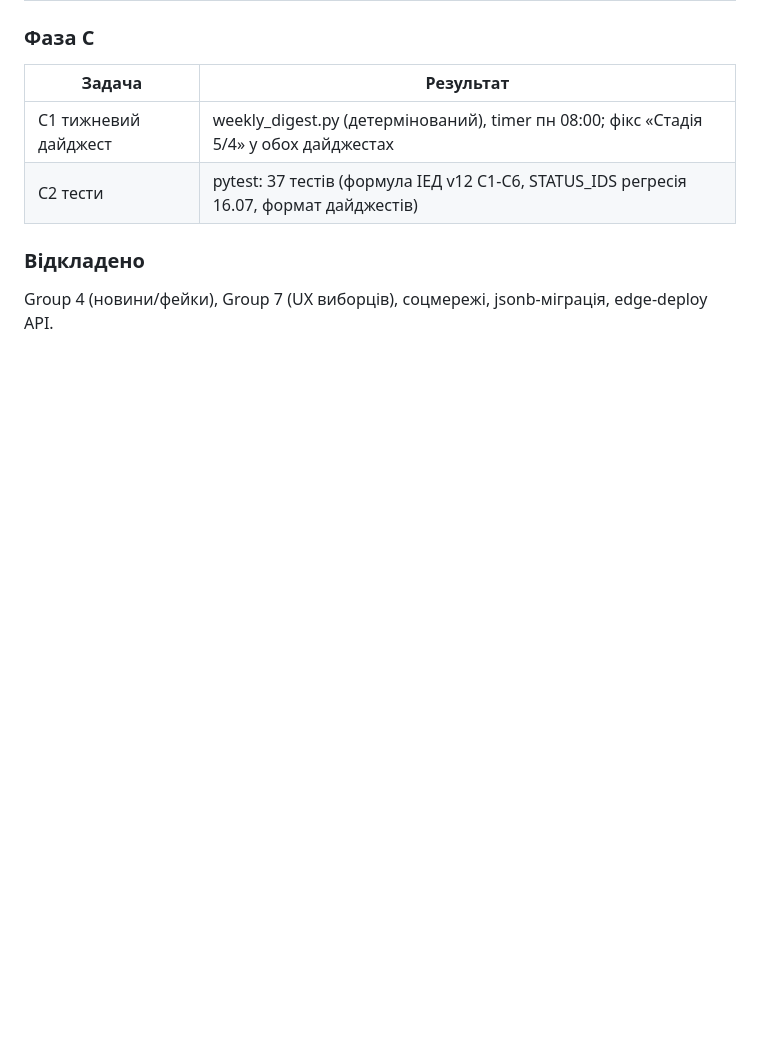
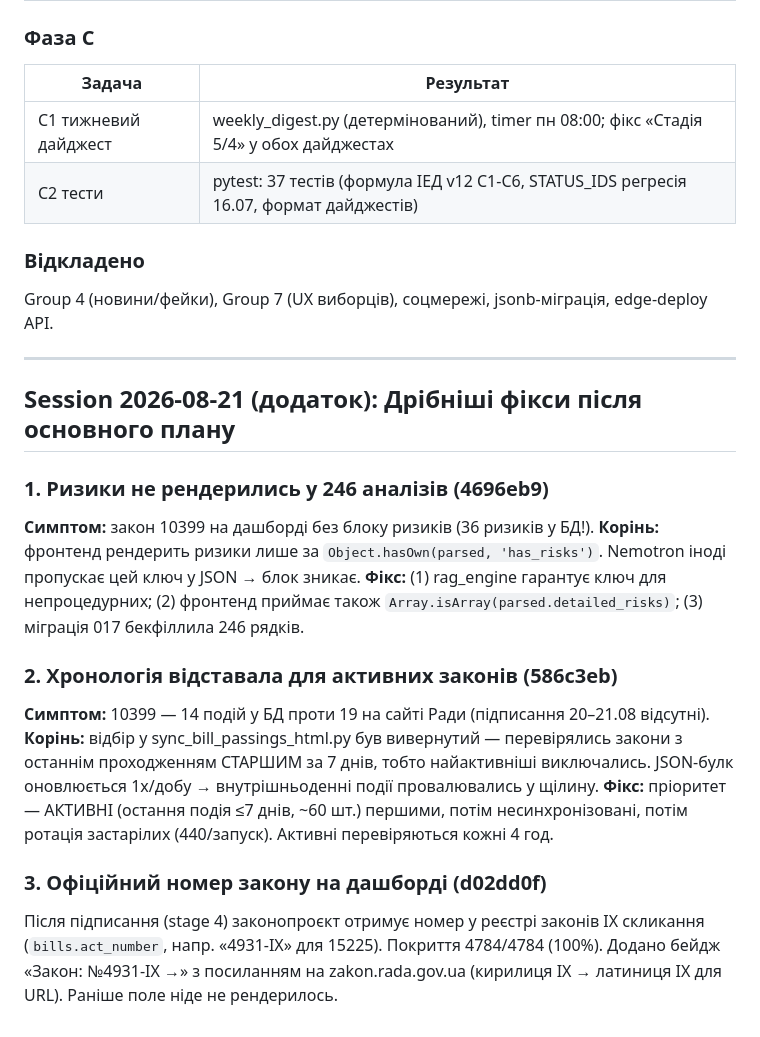
Before and after one commit to Dinollee/radacleaner, a Markdown page: RESEARCH.md, the part around the change. Rendered like a GitHub page; blank space fills up the shorter version.

Commit message:
docs: document has_risks fix, chronology selection fix, act_number badge

```diff
--- a/RESEARCH.md
+++ b/RESEARCH.md
@@ -2134,3 +2134,28 @@ edge-deploy API.
 
 ### Відкладено
 Group 4 (новини/фейки), Group 7 (UX виборців), соцмережі, jsonb-міграція, edge-deploy API.
+
+---
+
+## Session 2026-08-21 (додаток): Дрібніші фікси після основного плану
+
+### 1. Ризики не рендерились у 246 аналізів (4696eb9)
+**Симптом:** закон 10399 на дашборді без блоку ризиків (36 ризиків у БД!).
+**Корінь:** фронтенд рендерить ризики лише за `Object.hasOwn(parsed, 'has_risks')`.
+Nemotron іноді пропускає цей ключ у JSON → блок зникає.
+**Фікс:** (1) rag_engine гарантує ключ для непроцедурних; (2) фронтенд приймає
+також `Array.isArray(parsed.detailed_risks)`; (3) міграція 017 бекфіллила 246 рядків.
+
+### 2. Хронологія відставала для активних законів (586c3eb)
+**Симптом:** 10399 — 14 подій у БД проти 19 на сайті Ради (підписання 20–21.08 відсутні).
+**Корінь:** відбір у sync_bill_passings_html.py був вивернутий — перевірялись закони
+з останнім проходженням СТАРШИМ за 7 днів, тобто найактивніші виключались.
+JSON-булк оновлюється 1x/добу → внутрішньоденні події провалювались у щілину.
+**Фікс:** пріоритет — АКТИВНІ (остання подія ≤7 днів, ~60 шт.) першими, потім
+несинхронізовані, потім ротація застарілих (440/запуск). Активні перевіряються кожні 4 год.
+
+### 3. Офіційний номер закону на дашборді (d02dd0f)
+Після підписання (stage 4) законопроєкт отримує номер у реєстрі законів IX скликання
+(`bills.act_number`, напр. «4931-ІХ» для 15225). Покриття 4784/4784 (100%).
+Додано бейдж «Закон: №4931-IX →» з посиланням на zakon.rada.gov.ua
+(кирилиця ІХ → латиниця IX для URL). Раніше поле ніде не рендерилось.
```
Also changed, not shown: ARCHITECTURE.md (+3 -1 lines).
